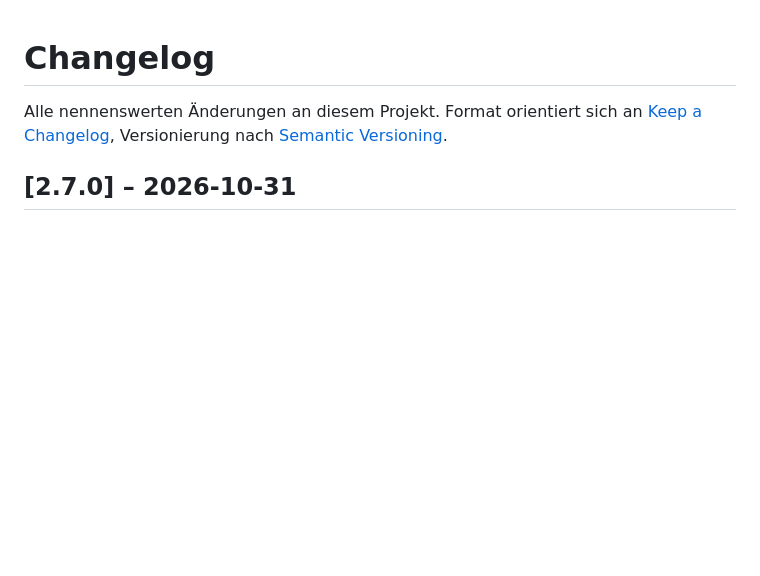
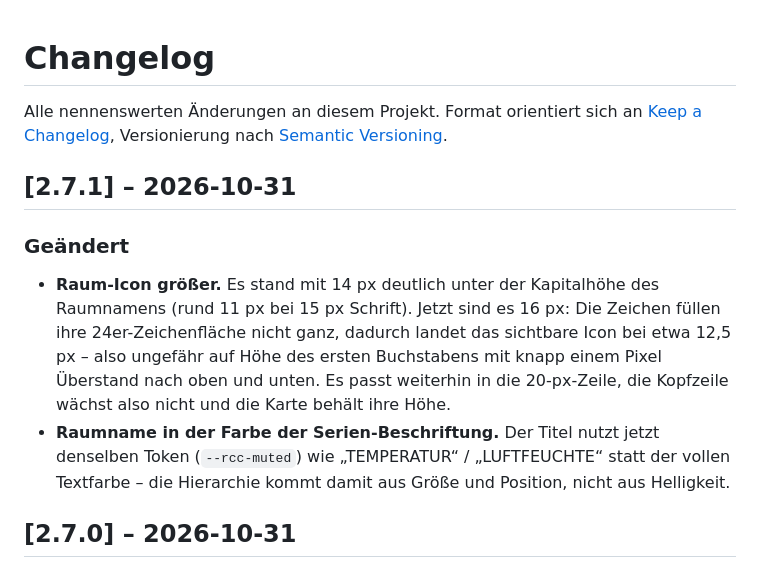
Before and after one commit to cercytrone/ha-room-climate-card, a Markdown page: CHANGELOG.md, the part around the change. GitHub-like rendering; blank space fills up the shorter version.

```diff
--- a/CHANGELOG.md
+++ b/CHANGELOG.md
@@ -3,6 +3,19 @@
 Alle nennenswerten Änderungen an diesem Projekt. Format orientiert sich an
 [Keep a Changelog](https://keepachangelog.com/de/1.1.0/), Versionierung nach
 [Semantic Versioning](https://semver.org/lang/de/).
+
+## [2.7.1] – 2026-10-31
+
+### Geändert
+
+- **Raum-Icon größer.** Es stand mit 14 px deutlich unter der Kapitalhöhe des Raumnamens (rund
+  11 px bei 15 px Schrift). Jetzt sind es 16 px: Die Zeichen füllen ihre 24er-Zeichenfläche nicht
+  ganz, dadurch landet das sichtbare Icon bei etwa 12,5 px – also ungefähr auf Höhe des ersten
+  Buchstabens mit knapp einem Pixel Überstand nach oben und unten. Es passt weiterhin in die
+  20-px-Zeile, die Kopfzeile wächst also nicht und die Karte behält ihre Höhe.
+- **Raumname in der Farbe der Serien-Beschriftung.** Der Titel nutzt jetzt denselben Token
+  (`--rcc-muted`) wie „TEMPERATUR“ / „LUFTFEUCHTE“ statt der vollen Textfarbe – die Hierarchie
+  kommt damit aus Größe und Position, nicht aus Helligkeit.
 
 ## [2.7.0] – 2026-10-31
 
```
Also changed, not shown: README.md (+2 -2 lines), docs/images/showcase.png, 7 other files.
